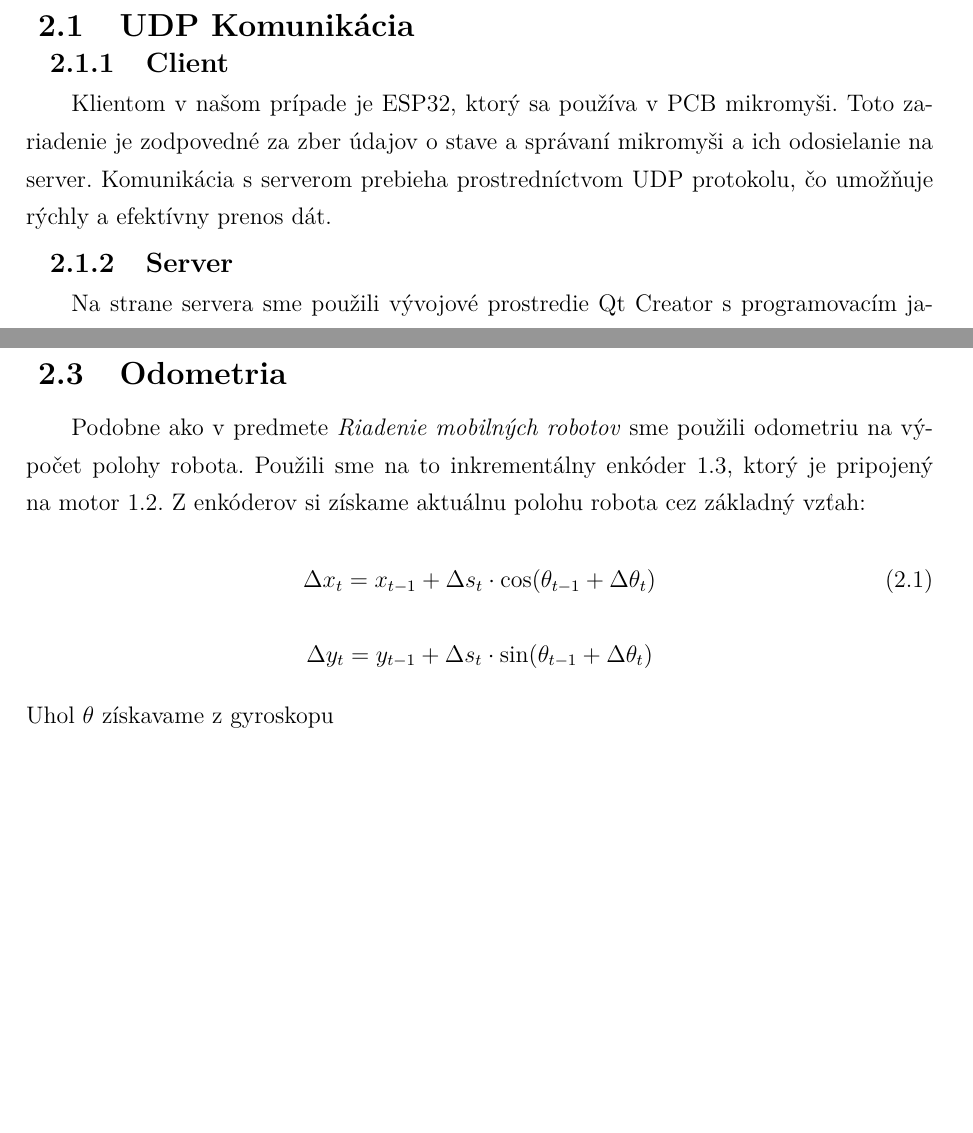
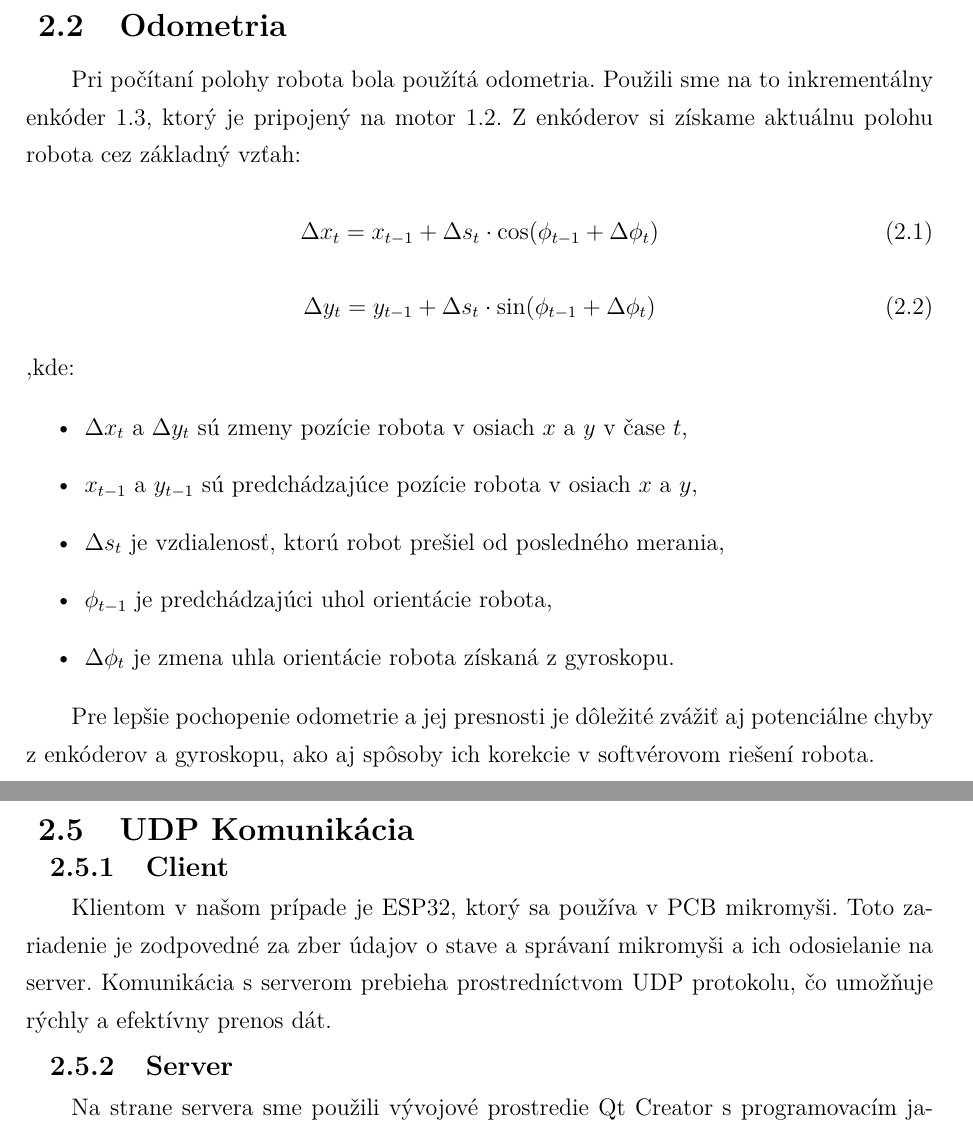
Before and after one commit to KocurMaros/MicroMouse, a LaTeX problem sheet (FEIStyle/example_paper.tex, which reads FEIStyle/includes/core.tex): two parts of pages 16 and 19 of 23 before the commit and two parts of pages 19 and 22 of 24 after it, joined at a grey line, cut so that both start at the same text, the shorter picture padded with empty space. Compiled offline with pdfLaTeX.

Commit message:
Update core.tex

```diff
--- a/FEIStyle/includes/core.tex
+++ b/FEIStyle/includes/core.tex
@@ -226,9 +226,4 @@ Postup na~inicializáciu ESP IDF a~následné spustenie projektu je nasledovný:
 
 Alternatívne spustenie je možné pomocou platformy \textbf{Visual Studio Code} s~nainštalovaným rozšírením
 \textbf{ESP-IDF}~\cite{espIDF}.
-\subsection{UDP Komunikácia}
-\subsubsection{Client}
-Klientom v našom prípade je ESP32, ktorý sa používa v PCB mikromyši. Toto zariadenie je zodpovedné za zber údajov o stave a správaní mikromyši a ich odosielanie na server. Komunikácia s serverom prebieha prostredníctvom UDP protokolu, čo umožňuje rýchly a efektívny prenos dát.
-\subsubsection{Server}
-Na strane servera sme použili vývojové prostredie Qt Creator s programovacím jazykom C++ na implementáciu serverovej časti, ktorá prijíma dáta od klienta. Server je integrovaný s mini HMI (Human-Machine Interface) aplikáciou, ktorá umožňuje real-time vizualizáciu dát prostredníctvom grafov a poskytuje užívateľské rozhranie pre sledovanie a ladenie správania mikromyši.
 \newpage
@@ -268,18 +256,27 @@ Každý "tick" nám indikuje 1/8 otáčky motora, a pomocou softvéru potom prep
 \label{subsec:odometria}
 
 % Pridat referencia na~motor a~enkoder ked budu vytvorene v~hardweri
-Podobne ako v~predmete \textit{Riadenie mobilných robotov} sme použili odometriu na~výpočet polohy robota.
+Pri počítaní polohy robota bola použítá odometria.
 Použili sme na~to inkrementálny enkóder \ref{encoder_section}, ktorý je pripojený na~motor \ref{motor_section}. Z enkóderov si získame aktuálnu polohu robota
 cez základný vzťah:
 
 \begin{equation}
 	\label{eq:odometria}
-	 \Delta x_t = x_{t-1} + \Delta s_t \cdot \cos(\theta_{t-1} + \Delta \theta_t)
+	 \Delta x_t = x_{t-1} + \Delta s_t \cdot \cos(\phi_{t-1} + \Delta \phi_t)
 \end{equation}
-\begin{align*}
-	\Delta y_t = y_{t-1} + \Delta s_t \cdot \sin(\theta_{t-1} + \Delta \theta_t)
-\end{align*}
-Uhol $\theta$ získavame z gyroskopu
+\begin{align}
+	\Delta y_t = y_{t-1} + \Delta s_t \cdot \sin(\phi_{t-1} + \Delta \phi_t)
+\end{align}
+,kde:
+\begin{itemize}
+    \item $\Delta x_t$ a $\Delta y_t$ sú zmeny pozície robota v osiach $x$ a $y$ v čase $t$,
+    \item $x_{t-1}$ a $y_{t-1}$ sú predchádzajúce pozície robota v osiach $x$ a $y$,
+    \item $\Delta s_t$ je vzdialenosť, ktorú robot prešiel od posledného merania,
+    \item $\phi_{t-1}$ je predchádzajúci uhol orientácie robota,
+    \item $\Delta \phi_t$ je zmena uhla orientácie robota získaná z gyroskopu.
+\end{itemize}
+
+Pre lepšie pochopenie odometrie a jej presnosti je dôležité zvážiť aj potenciálne chyby z enkóderov a gyroskopu, ako aj spôsoby ich korekcie v softvérovom riešení robota.
 
 
 \newpage
@@ -344,3 +341,8 @@ Na obrázku \ref{fig:uml_algo} je znázornený tokový diagram, ktorý predstavu
             \item Ak \textbf{nie}, vykoná sa krok Udržuj smer, čo znamená pokračovanie v súčasnom smere bez zmeny.
         \end{itemize}
 \end{enumerate}
+\subsection{UDP Komunikácia}
+\subsubsection{Client}
+Klientom v našom prípade je ESP32, ktorý sa používa v PCB mikromyši. Toto zariadenie je zodpovedné za zber údajov o stave a správaní mikromyši a ich odosielanie na server. Komunikácia s serverom prebieha prostredníctvom UDP protokolu, čo umožňuje rýchly a efektívny prenos dát.
+\subsubsection{Server}
+Na strane servera sme použili vývojové prostredie Qt Creator s programovacím jazykom C++ na implementáciu serverovej časti, ktorá prijíma dáta od klienta. Server je integrovaný s mini HMI (Human-Machine Interface) aplikáciou, ktorá umožňuje real-time vizualizáciu dát prostredníctvom grafov a poskytuje užívateľské rozhranie pre sledovanie a ladenie správania mikromyši.
```
Also changed, not shown: FEIStyle/includes/core.tex (33 more changed lines).
